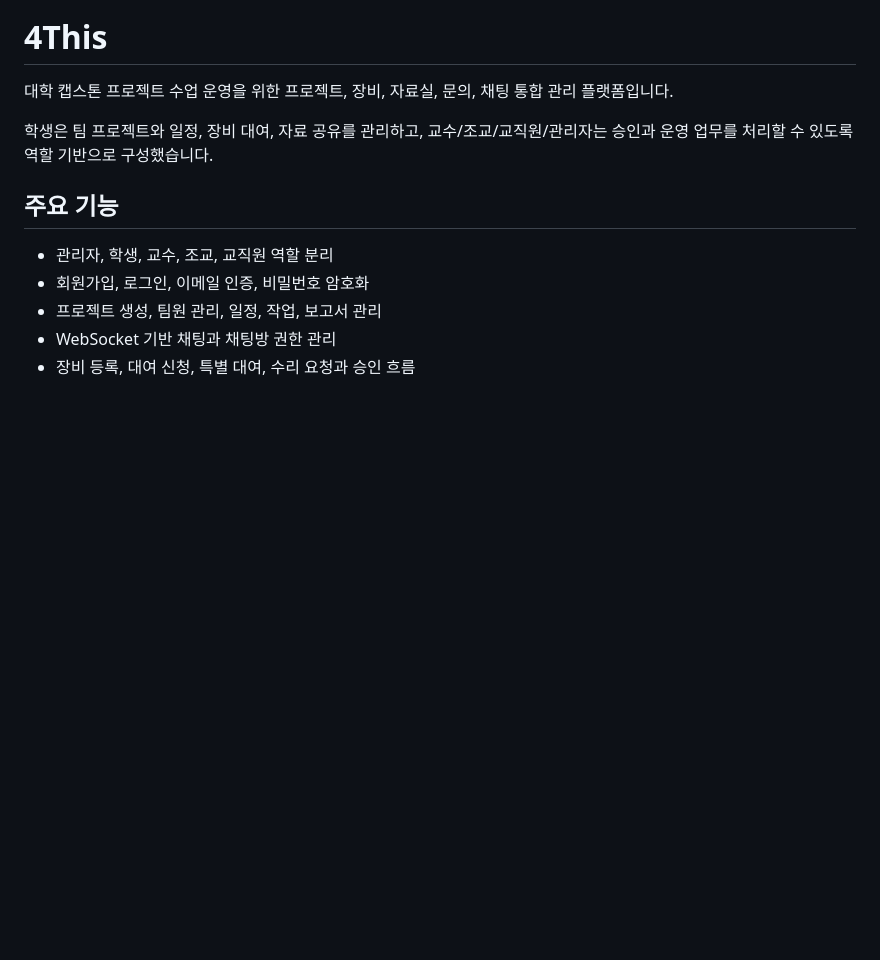
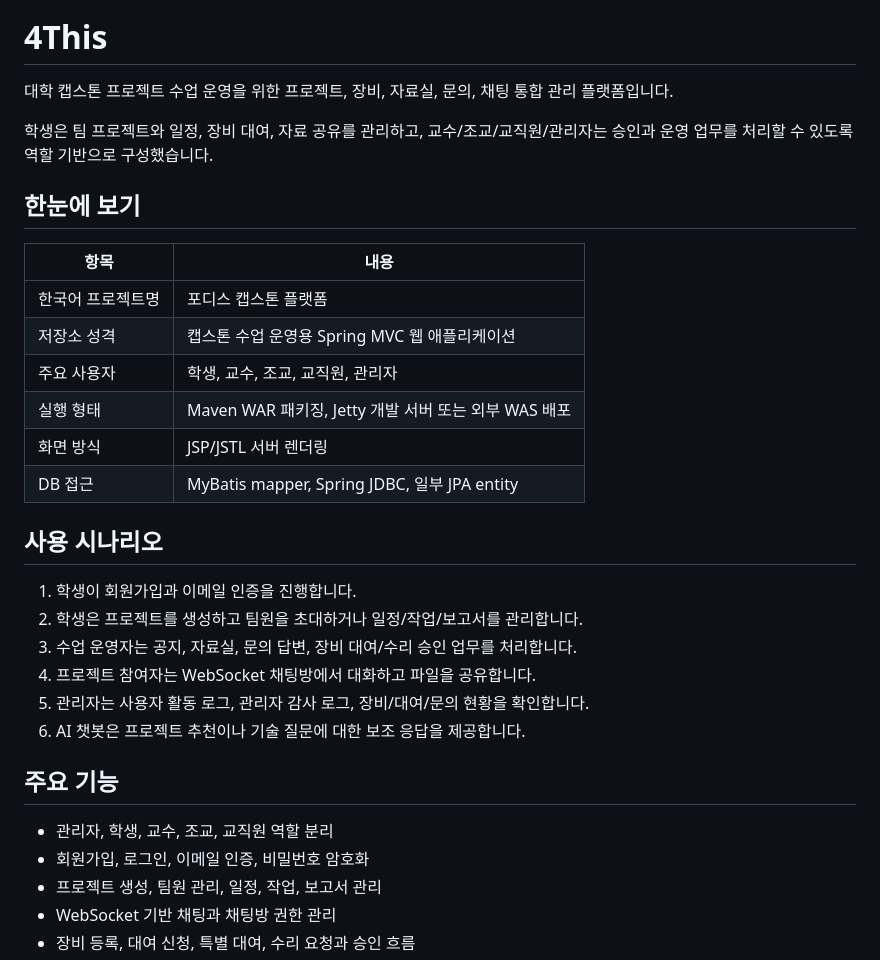
Before and after one commit to P-GISE/4this-capstone-platform, a Markdown page: README.md, the part around one of its changes. Rendered like a GitHub page; blank space fills up the shorter version.

```diff
--- a/README.md
+++ b/README.md
@@ -3,6 +3,26 @@
 대학 캡스톤 프로젝트 수업 운영을 위한 프로젝트, 장비, 자료실, 문의, 채팅 통합 관리 플랫폼입니다.
 
 학생은 팀 프로젝트와 일정, 장비 대여, 자료 공유를 관리하고, 교수/조교/교직원/관리자는 승인과 운영 업무를 처리할 수 있도록 역할 기반으로 구성했습니다.
+
+## 한눈에 보기
+
+| 항목 | 내용 |
+| --- | --- |
+| 한국어 프로젝트명 | 포디스 캡스톤 플랫폼 |
+| 저장소 성격 | 캡스톤 수업 운영용 Spring MVC 웹 애플리케이션 |
+| 주요 사용자 | 학생, 교수, 조교, 교직원, 관리자 |
+| 실행 형태 | Maven WAR 패키징, Jetty 개발 서버 또는 외부 WAS 배포 |
+| 화면 방식 | JSP/JSTL 서버 렌더링 |
+| DB 접근 | MyBatis mapper, Spring JDBC, 일부 JPA entity |
+
+## 사용 시나리오
+
+1. 학생이 회원가입과 이메일 인증을 진행합니다.
+2. 학생은 프로젝트를 생성하고 팀원을 초대하거나 일정/작업/보고서를 관리합니다.
+3. 수업 운영자는 공지, 자료실, 문의 답변, 장비 대여/수리 승인 업무를 처리합니다.
+4. 프로젝트 참여자는 WebSocket 채팅방에서 대화하고 파일을 공유합니다.
+5. 관리자는 사용자 활동 로그, 관리자 감사 로그, 장비/대여/문의 현황을 확인합니다.
+6. AI 챗봇은 프로젝트 추천이나 기술 질문에 대한 보조 응답을 제공합니다.
 
 ## 주요 기능
 
```
Also changed, not shown: other parts of README.md (+41 -1 lines).
